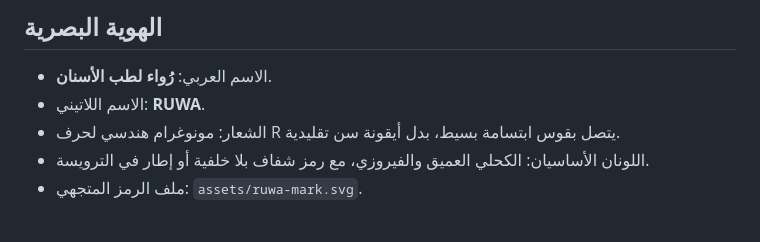
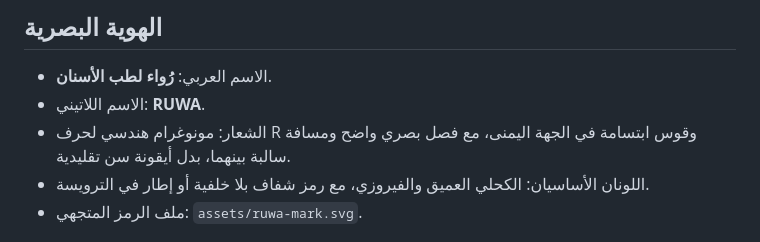
Before and after one commit to shoppingmr4-dev/elite-dental-demo, a Markdown page: portfolio/elite-dental-whitening/CASE-STUDY.md, the part around the change. GitHub-like rendering.

Commit message:
Document RUWA logo spacing refinement

```diff
--- a/portfolio/elite-dental-whitening/CASE-STUDY.md
+++ b/portfolio/elite-dental-whitening/CASE-STUDY.md
@@ -22,7 +22,7 @@
 
 - الاسم العربي: **رُواء لطب الأسنان**.
 - الاسم اللاتيني: **RUWA**.
-- الشعار: مونوغرام هندسي لحرف R يتصل بقوس ابتسامة بسيط، بدل أيقونة سن تقليدية.
+- الشعار: مونوغرام هندسي لحرف R وقوس ابتسامة في الجهة اليمنى، مع فصل بصري واضح ومسافة سالبة بينهما، بدل أيقونة سن تقليدية.
 - اللونان الأساسيان: الكحلي العميق والفيروزي، مع رمز شفاف بلا خلفية أو إطار في الترويسة.
 - ملف الرمز المتجهي: `assets/ruwa-mark.svg`.
 
```
